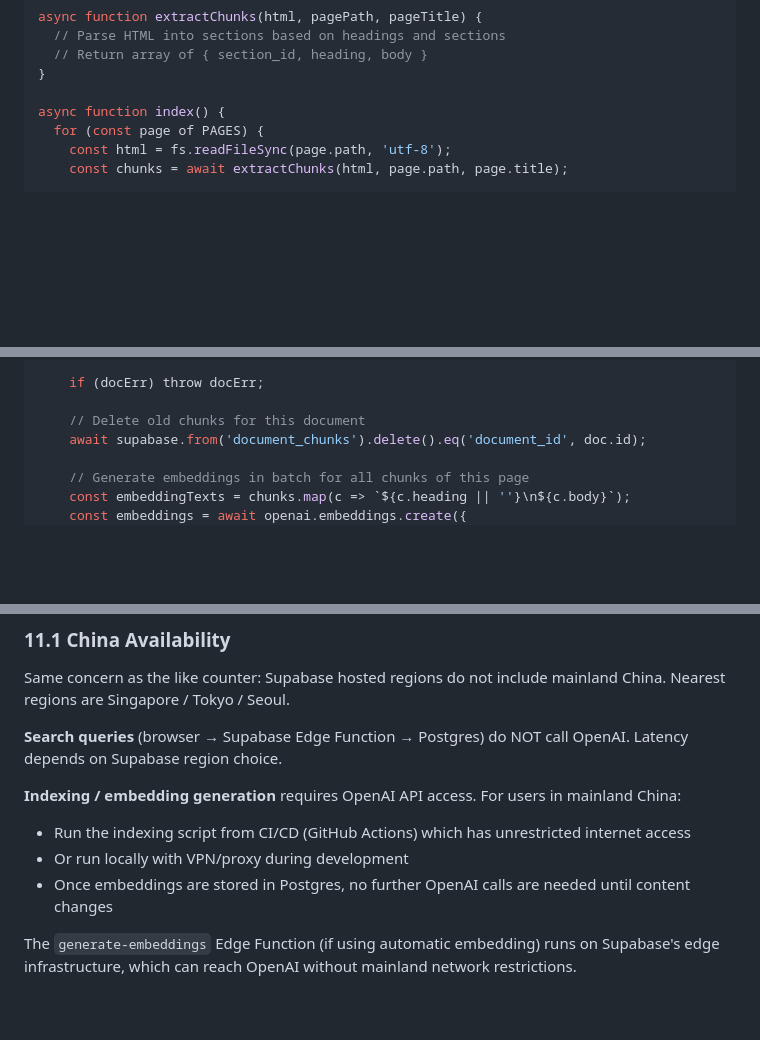
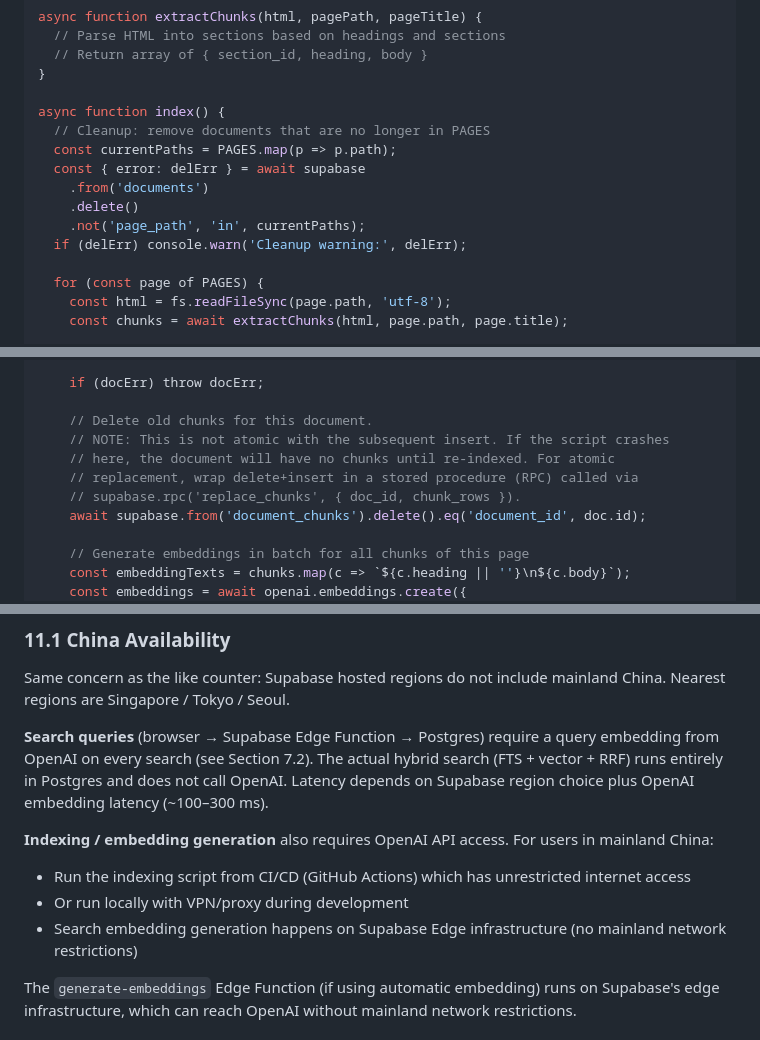
Before and after one commit to ben1009/redfoxes-baseball, a Markdown page: rfc/003_hybrid_search.md, 3 parts joined by grey strips. GitHub-like rendering; blank space fills up the shorter version.

Commit message:
rfc: address bot review comments on hybrid search
- Remove redundant unique constraint from documents.url (keep page_path unique)
- Add deterministic tie-breakers (c.id asc) to row_number() in FTS and vector CTEs
- Add cleanup step in indexing script to remove stale documents
- Document non-atomic chunk replacement and suggest RPC alternative
- Fix OpenAI dependency contradiction in China availability section

```diff
--- a/rfc/003_hybrid_search.md
+++ b/rfc/003_hybrid_search.md
@@ -452,6 +452,14 @@ async function extractChunks(html, pagePath, pageTitle) {
 }
 
 async function index() {
+  // Cleanup: remove documents that are no longer in PAGES
+  const currentPaths = PAGES.map(p => p.path);
+  const { error: delErr } = await supabase
+    .from('documents')
+    .delete()
+    .not('page_path', 'in', currentPaths);
+  if (delErr) console.warn('Cleanup warning:', delErr);
+
   for (const page of PAGES) {
     const html = fs.readFileSync(page.path, 'utf-8');
     const chunks = await extractChunks(html, page.path, page.title);
@@ -472,7 +480,11 @@ async function index() {
 
     if (docErr) throw docErr;
 
-    // Delete old chunks for this document
+    // Delete old chunks for this document.
+    // NOTE: This is not atomic with the subsequent insert. If the script crashes
+    // here, the document will have no chunks until re-indexed. For atomic
+    // replacement, wrap delete+insert in a stored procedure (RPC) called via
+    // supabase.rpc('replace_chunks', { doc_id, chunk_rows }).
     await supabase.from('document_chunks').delete().eq('document_id', doc.id);
 
     // Generate embeddings in batch for all chunks of this page
@@ -816,12 +828,12 @@ Reuse the existing Upstash Redis setup:
 
 Same concern as the like counter: Supabase hosted regions do not include mainland China. Nearest regions are Singapore / Tokyo / Seoul.
 
-**Search queries** (browser → Supabase Edge Function → Postgres) do NOT call OpenAI. Latency depends on Supabase region choice.
+**Search queries** (browser → Supabase Edge Function → Postgres) require a query embedding from OpenAI on every search (see Section 7.2). The actual hybrid search (FTS + vector + RRF) runs entirely in Postgres and does not call OpenAI. Latency depends on Supabase region choice plus OpenAI embedding latency (~100–300 ms).
 
-**Indexing / embedding generation** requires OpenAI API access. For users in mainland China:
+**Indexing / embedding generation** also requires OpenAI API access. For users in mainland China:
 - Run the indexing script from CI/CD (GitHub Actions) which has unrestricted internet access
 - Or run locally with VPN/proxy during development
-- Once embeddings are stored in Postgres, no further OpenAI calls are needed until content changes
+- Search embedding generation happens on Supabase Edge infrastructure (no mainland network restrictions)
 
 The `generate-embeddings` Edge Function (if using automatic embedding) runs on Supabase's edge infrastructure, which can reach OpenAI without mainland network restrictions.
 
```
Also changed, not shown: other parts of rfc/003_hybrid_search.md (+3 -3 lines).
